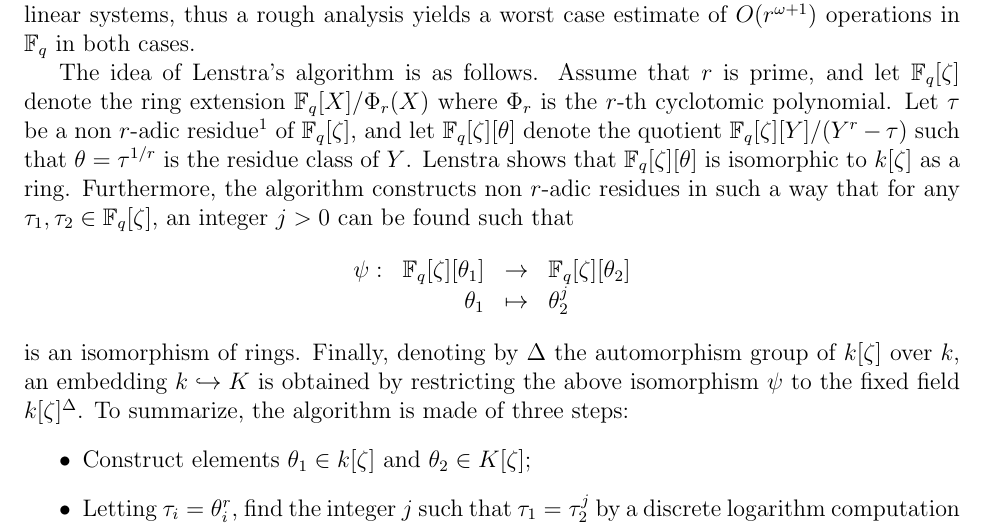
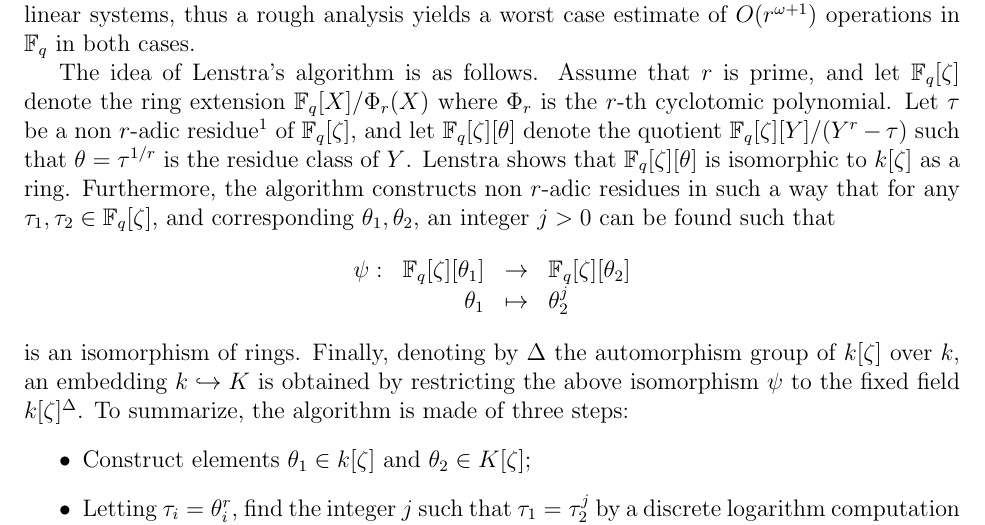
Before and after one commit to defeo/ffisom, a LaTeX paper (ffisom.tex): part of page 10 of 40, cut so that both start at the same text. Compiled offline with pdfLaTeX.

Commit message:
Clarification for tau and theta.

```diff
--- a/ffisom.tex
+++ b/ffisom.tex
@@ -715,6 +715,7 @@ and let $\F_q[\zeta][\theta]$ denote the quotient $\F_q[\zeta][Y]/(Y^r -
 \tau)$ such that $\theta=\tau^{1/r}$ is the residue class of $Y$.
 Lenstra shows that $\F_q[\zeta][\theta]$ is isomorphic to $k[\zeta]$ as a ring.
 Furthermore, the algorithm constructs non $r$-adic residues in such a way that for any $\tau_1, \tau_2 \in \F_q[\zeta]$,
+and corresponding $\theta_1, \theta_2$,
 an integer $j > 0$  can be found such that
 \[
 \begin{array}{lrll}
```
